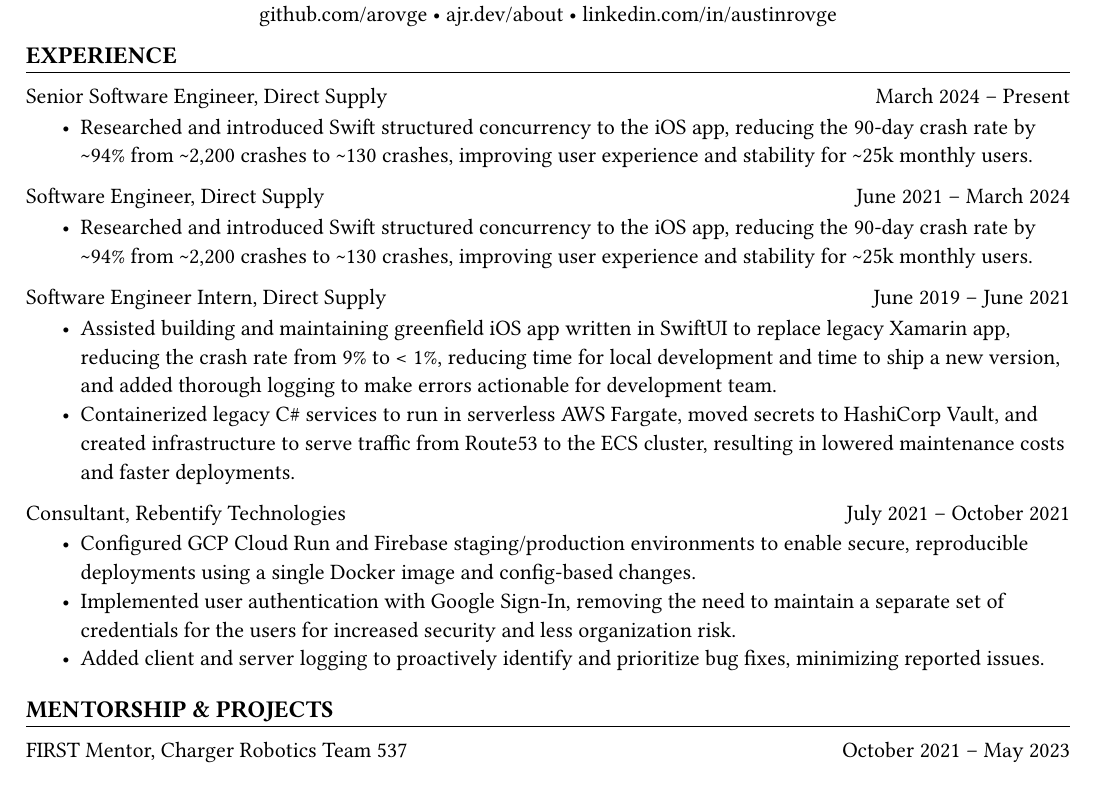
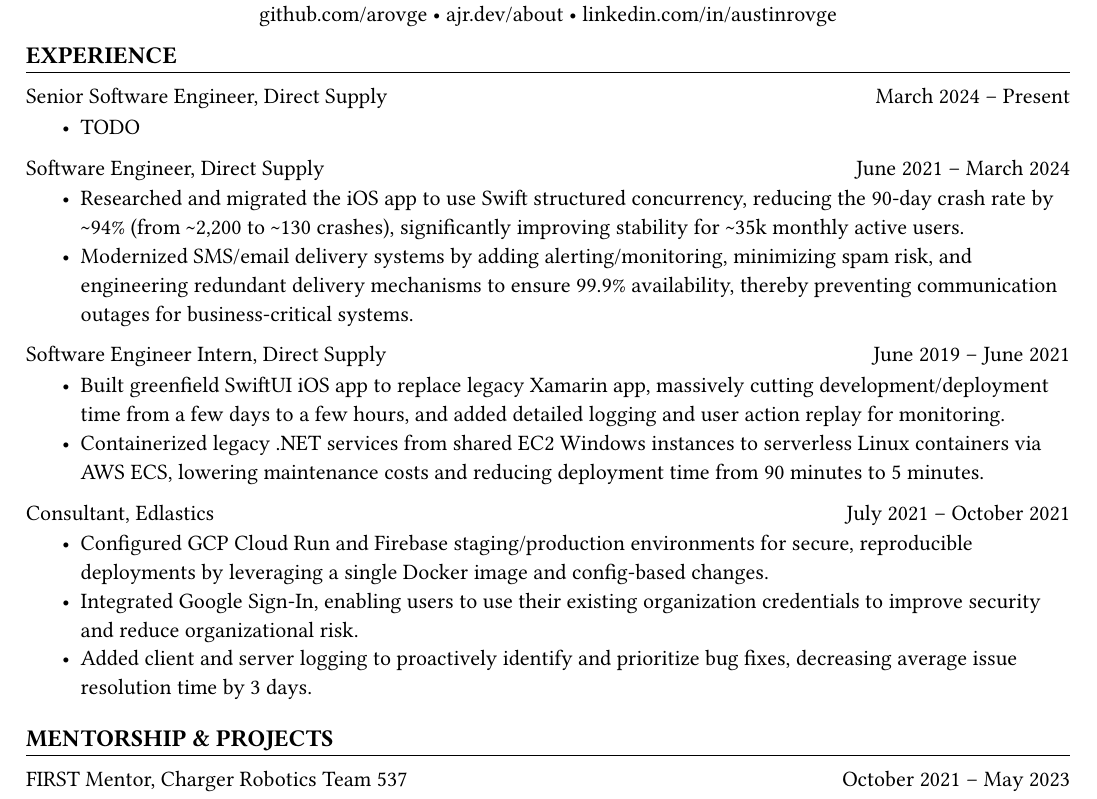
Before and after one commit to arovge/resume, a Typst document (src/main.typ, which reads src/experience.typ): part of the page before the commit and part of page 1 of 2 after it, cut so that both start at the same text. Compiled offline with Typst 0.15.

Commit message:
refactor almost every experience line. differentiate intern/swe bullet points

```diff
--- a/src/experience.typ
+++ b/src/experience.typ
@@ -6,7 +6,7 @@
         org: "Direct Supply",
         "March 2024 – Present",
         bullets: (
-            "Researched and introduced Swift structured concurrency to the iOS app, reducing the 90-day crash rate by ~94% from ~2,200 crashes to ~130 crashes, improving user experience and stability for ~25k monthly users.",
+            "TODO",
         )
     )
 }
@@ -17,7 +17,8 @@
         org: "Direct Supply",
         "June 2021 – March 2024",
         bullets: (
-            "Researched and introduced Swift structured concurrency to the iOS app, reducing the 90-day crash rate by ~94% from ~2,200 crashes to ~130 crashes, improving user experience and stability for ~25k monthly users.",
+            "Researched and migrated the iOS app to use Swift structured concurrency, reducing the 90-day crash rate by ~94% (from ~2,200 to ~130 crashes), significantly improving stability for ~35k monthly active users.",
+            "Modernized SMS/email delivery systems by adding alerting/monitoring, minimizing spam risk, and engineering redundant delivery mechanisms to ensure 99.9% availability, thereby preventing communication outages for business-critical systems."
         )
     )
 }
@@ -28,8 +29,8 @@
         org: "Direct Supply",
         "June 2019 – June 2021",
         bullets: (
-            "Assisted building and maintaining greenfield iOS app written in SwiftUI to replace legacy Xamarin app, reducing the crash rate from 9% to < 1%, reducing time for local development and time to ship a new version, and added thorough logging to make errors actionable for development team.",
-            "Containerized legacy C# services to run in serverless AWS Fargate, moved secrets to HashiCorp Vault, and created infrastructure to serve traffic from Route53 to the ECS cluster, resulting in lowered maintenance costs and faster deployments."
+            "Built greenfield SwiftUI iOS app to replace legacy Xamarin app, massively cutting development/deployment time from a few days to a few hours, and added detailed logging and user action replay for monitoring.",
+            "Containerized legacy .NET services from shared EC2 Windows instances to serverless Linux containers via AWS ECS, lowering maintenance costs and reducing deployment time from 90 minutes to 5 minutes."
         )
     )
 }
@@ -43,12 +44,12 @@
 #let rebentify = {
     section(
         "Consultant",
-        org: "Rebentify Technologies",
+        org: "Edlastics",
         "July 2021 – October 2021",
         bullets: (
-            "Configured GCP Cloud Run and Firebase staging/production environments to enable secure, reproducible deployments using a single Docker image and config-based changes.",
-            "Implemented user authentication with Google Sign-In, removing the need to maintain a separate set of credentials for the users for increased security and less organization risk.",
-            "Added client and server logging to proactively identify and prioritize bug fixes, minimizing reported issues."
+            "Configured GCP Cloud Run and Firebase staging/production environments for secure, reproducible deployments by leveraging a single Docker image and config-based changes.",
+            "Integrated Google Sign-In, enabling users to use their existing organization credentials to improve security and reduce organizational risk.",
+            "Added client and server logging to proactively identify and prioritize bug fixes, decreasing average issue resolution time by 3 days."
         )
     )
 }
```
